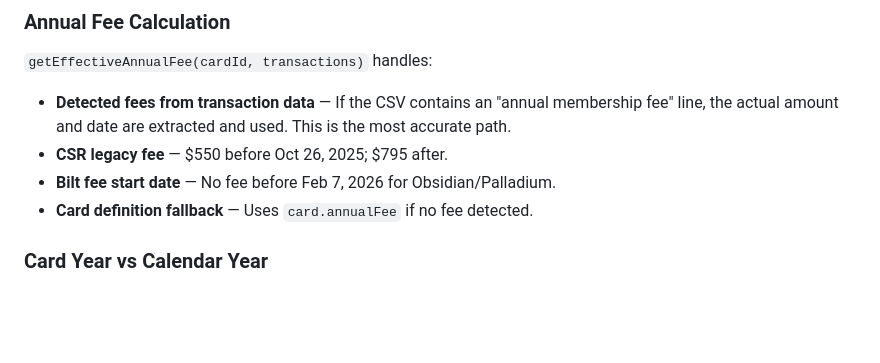
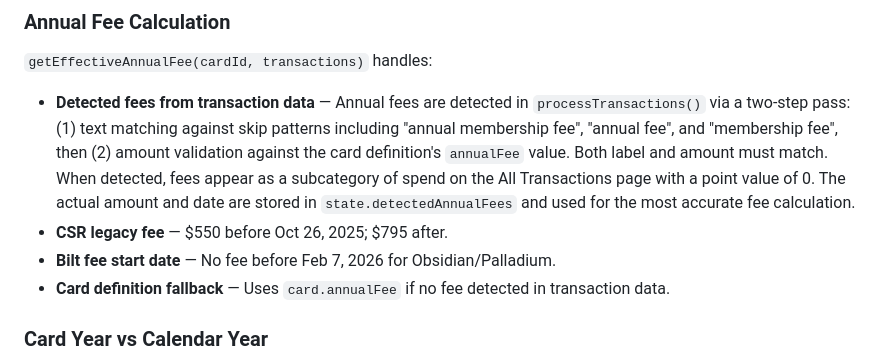
Before and after one commit to 4jvn4c64wt-web/creditcardroi, a Markdown page: DEVELOPMENT_GUIDE.md, the part around the change. Drawn GitHub-style; blank space fills up the shorter version.

Commit message:
Update annual fee detection docs to reflect two-step pass approach
Annual fees are now detected via text matching (including "membership fee")
AND amount validation against the card definition's annualFee value. Both
must match. Detected fees appear as a subcategory of spend on the All
Transactions page with point value 0.

https://claude.ai/code/session_01QpRvbAhAeFKk8PRUKNT21x

```diff
--- a/DEVELOPMENT_GUIDE.md
+++ b/DEVELOPMENT_GUIDE.md
@@ -307,10 +307,10 @@ This is the single source of truth for "how many points does this card earn on t
 ### Annual Fee Calculation
 
 `getEffectiveAnnualFee(cardId, transactions)` handles:
-- **Detected fees from transaction data** — If the CSV contains an "annual membership fee" line, the actual amount and date are extracted and used. This is the most accurate path.
+- **Detected fees from transaction data** — Annual fees are detected in `processTransactions()` via a two-step pass: (1) text matching against skip patterns including "annual membership fee", "annual fee", and "membership fee", then (2) amount validation against the card definition's `annualFee` value. Both label and amount must match. When detected, fees appear as a subcategory of spend on the All Transactions page with a point value of 0. The actual amount and date are stored in `state.detectedAnnualFees` and used for the most accurate fee calculation.
 - **CSR legacy fee** — $550 before Oct 26, 2025; $795 after.
 - **Bilt fee start date** — No fee before Feb 7, 2026 for Obsidian/Palladium.
-- **Card definition fallback** — Uses `card.annualFee` if no fee detected.
+- **Card definition fallback** — Uses `card.annualFee` if no fee detected in transaction data.
 
 ### Card Year vs Calendar Year
 
```
